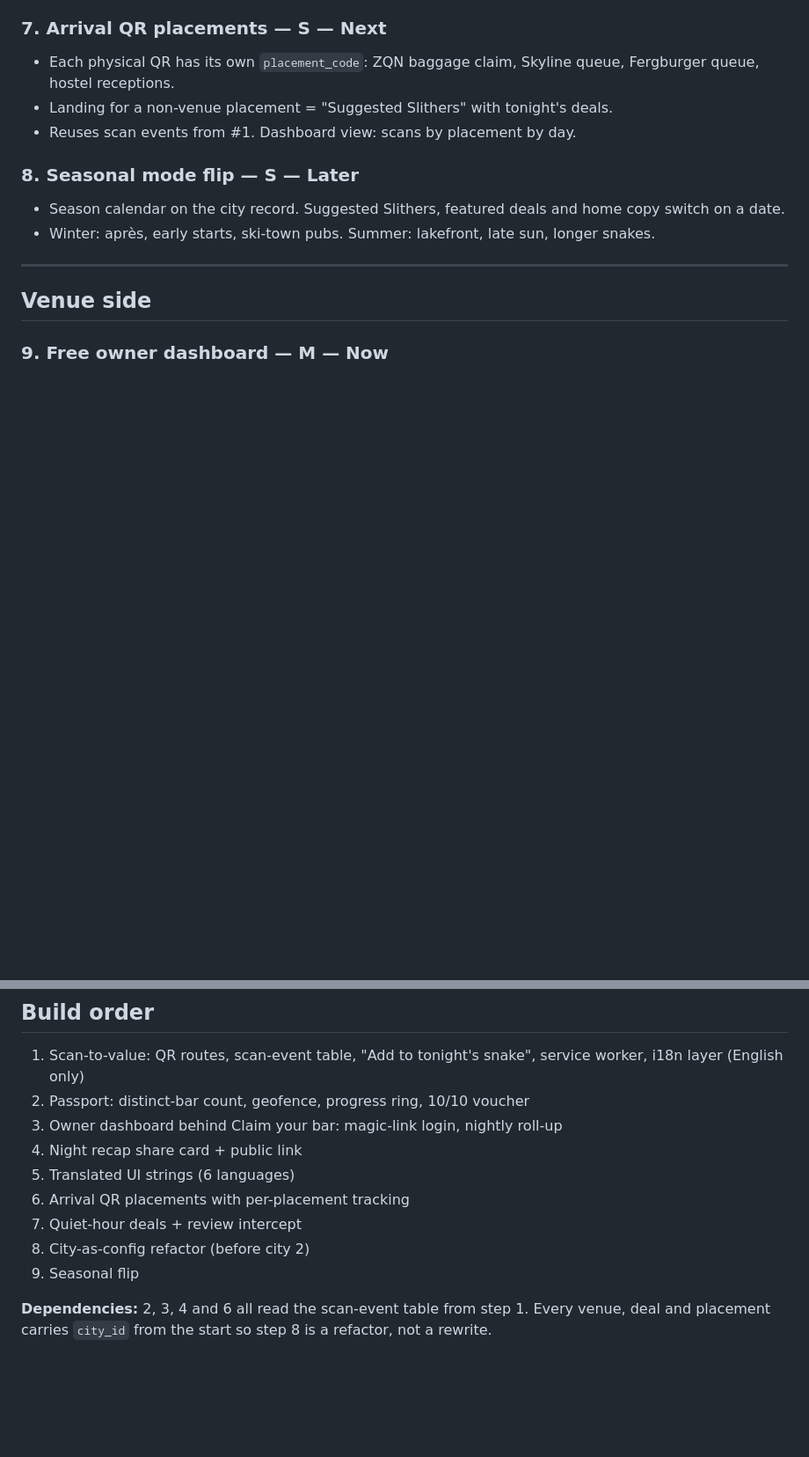
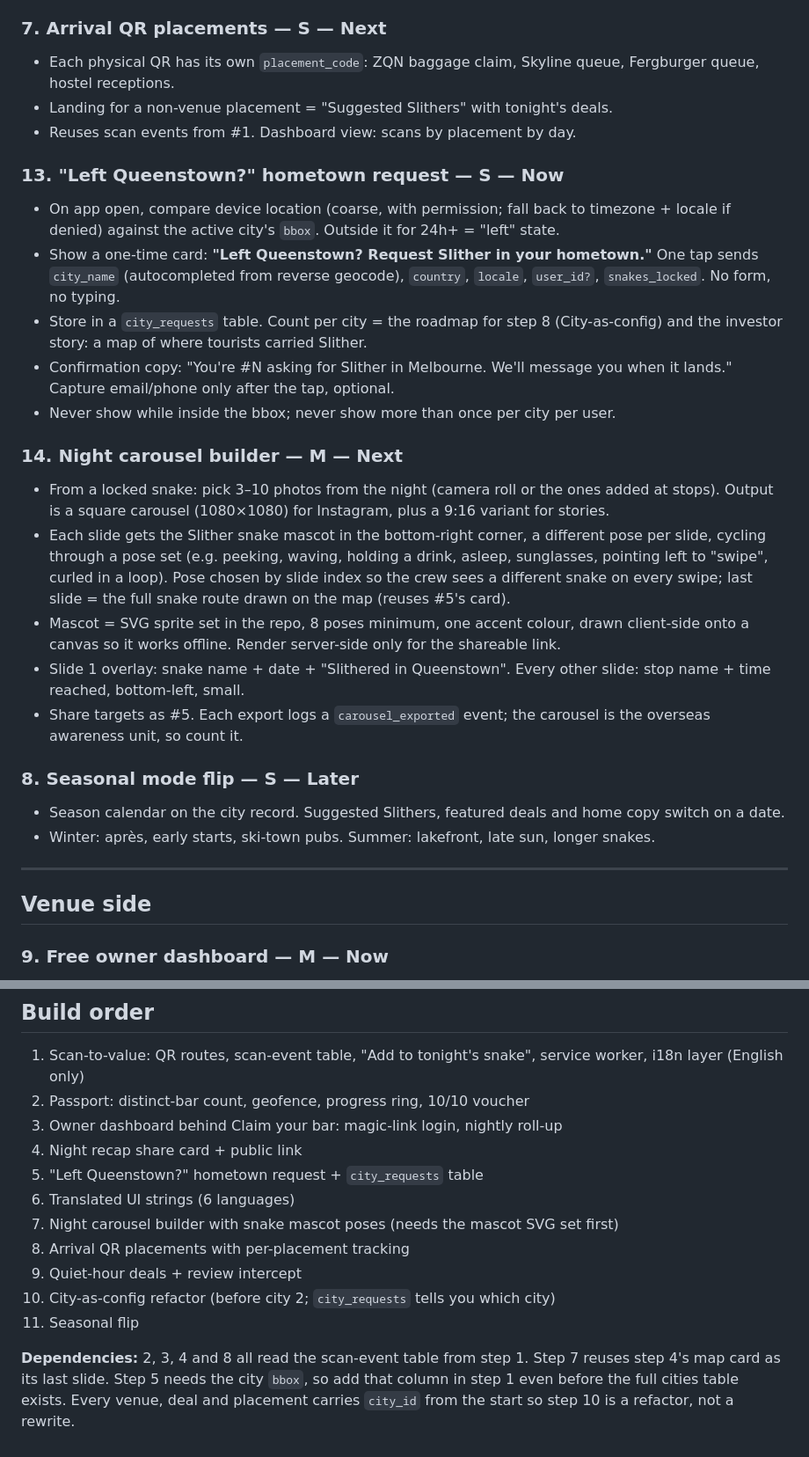
Before and after one commit to kiri10-marketing/slither, a Markdown page: BUILD_BRIEF.md, 2 parts joined by grey strips. Shown at 88% size. GitHub-like rendering; blank space fills up the shorter version.

Commit message:
Brief: add hometown request card and night carousel builder
Co-Authored-By: Claude Fable 5.1 <noreply@anthropic.com>
Claude-Session: https://claude.ai/code/session_01KfpzPLwPhBNrkV8UzxS6fw

```diff
--- a/BUILD_BRIEF.md
+++ b/BUILD_BRIEF.md
@@ -55,6 +55,20 @@ Build order and dependencies are at the bottom. Start there.
 - Landing for a non-venue placement = "Suggested Slithers" with tonight's deals.
 - Reuses scan events from #1. Dashboard view: scans by placement by day.
 
+### 13. "Left Queenstown?" hometown request — S — Now
+- On app open, compare device location (coarse, with permission; fall back to timezone + locale if denied) against the active city's `bbox`. Outside it for 24h+ = "left" state.
+- Show a one-time card: **"Left Queenstown? Request Slither in your hometown."** One tap sends `city_name` (autocompleted from reverse geocode), `country`, `locale`, `user_id?`, `snakes_locked`. No form, no typing.
+- Store in a `city_requests` table. Count per city = the roadmap for step 8 (City-as-config) and the investor story: a map of where tourists carried Slither.
+- Confirmation copy: "You're #N asking for Slither in Melbourne. We'll message you when it lands." Capture email/phone only after the tap, optional.
+- Never show while inside the bbox; never show more than once per city per user.
+
+### 14. Night carousel builder — M — Next
+- From a locked snake: pick 3–10 photos from the night (camera roll or the ones added at stops). Output is a square carousel (1080×1080) for Instagram, plus a 9:16 variant for stories.
+- Each slide gets the Slither snake mascot in the bottom-right corner, a different pose per slide, cycling through a pose set (e.g. peeking, waving, holding a drink, asleep, sunglasses, pointing left to "swipe", curled in a loop). Pose chosen by slide index so the crew sees a different snake on every swipe; last slide = the full snake route drawn on the map (reuses #5's card).
+- Mascot = SVG sprite set in the repo, 8 poses minimum, one accent colour, drawn client-side onto a canvas so it works offline. Render server-side only for the shareable link.
+- Slide 1 overlay: snake name + date + "Slithered in Queenstown". Every other slide: stop name + time reached, bottom-left, small.
+- Share targets as #5. Each export logs a `carousel_exported` event; the carousel is the overseas awareness unit, so count it.
+
 ### 8. Seasonal mode flip — S — Later
 - Season calendar on the city record. Suggested Slithers, featured deals and home copy switch on a date.
 - Winter: après, early starts, ski-town pubs. Summer: lakefront, late sun, longer snakes.
@@ -95,10 +109,12 @@ Build order and dependencies are at the bottom. Start there.
 2. Passport: distinct-bar count, geofence, progress ring, 10/10 voucher
 3. Owner dashboard behind Claim your bar: magic-link login, nightly roll-up
 4. Night recap share card + public link
-5. Translated UI strings (6 languages)
-6. Arrival QR placements with per-placement tracking
-7. Quiet-hour deals + review intercept
-8. City-as-config refactor (before city 2)
-9. Seasonal flip
+5. "Left Queenstown?" hometown request + `city_requests` table
+6. Translated UI strings (6 languages)
+7. Night carousel builder with snake mascot poses (needs the mascot SVG set first)
+8. Arrival QR placements with per-placement tracking
+9. Quiet-hour deals + review intercept
+10. City-as-config refactor (before city 2; `city_requests` tells you which city)
+11. Seasonal flip
 
-**Dependencies:** 2, 3, 4 and 6 all read the scan-event table from step 1. Every venue, deal and placement carries `city_id` from the start so step 8 is a refactor, not a rewrite.
+**Dependencies:** 2, 3, 4 and 8 all read the scan-event table from step 1. Step 7 reuses step 4's map card as its last slide. Step 5 needs the city `bbox`, so add that column in step 1 even before the full cities table exists. Every venue, deal and placement carries `city_id` from the start so step 10 is a refactor, not a rewrite.
```
